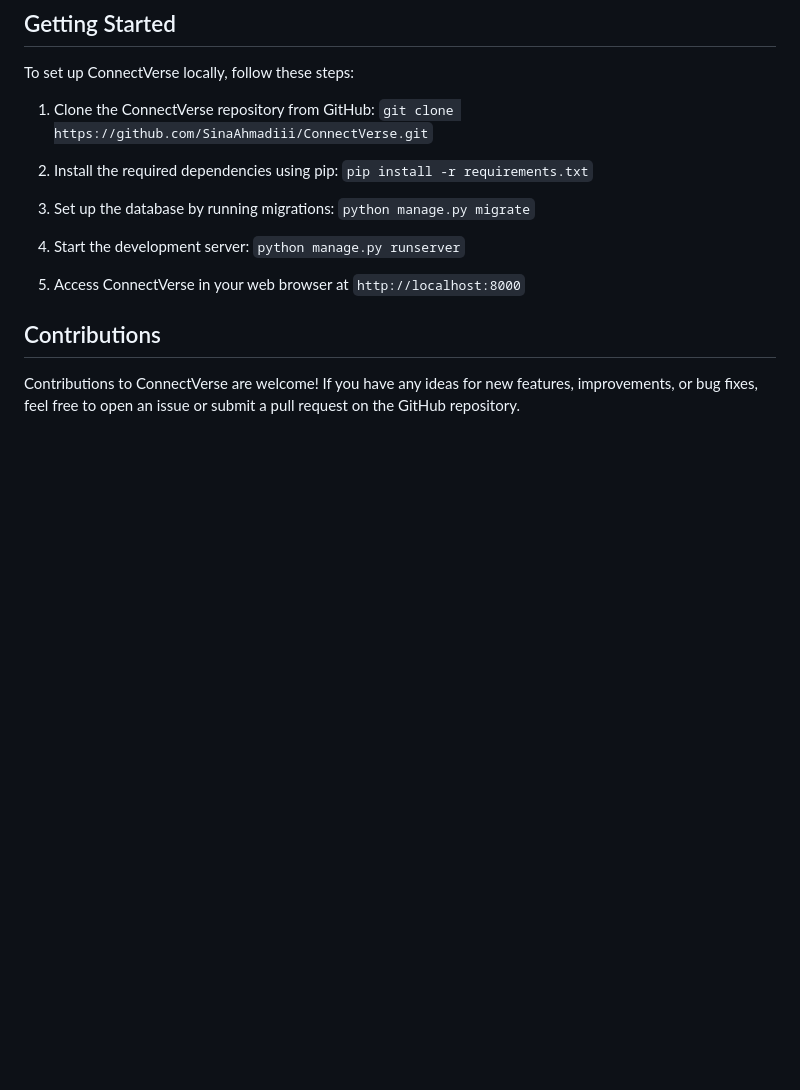
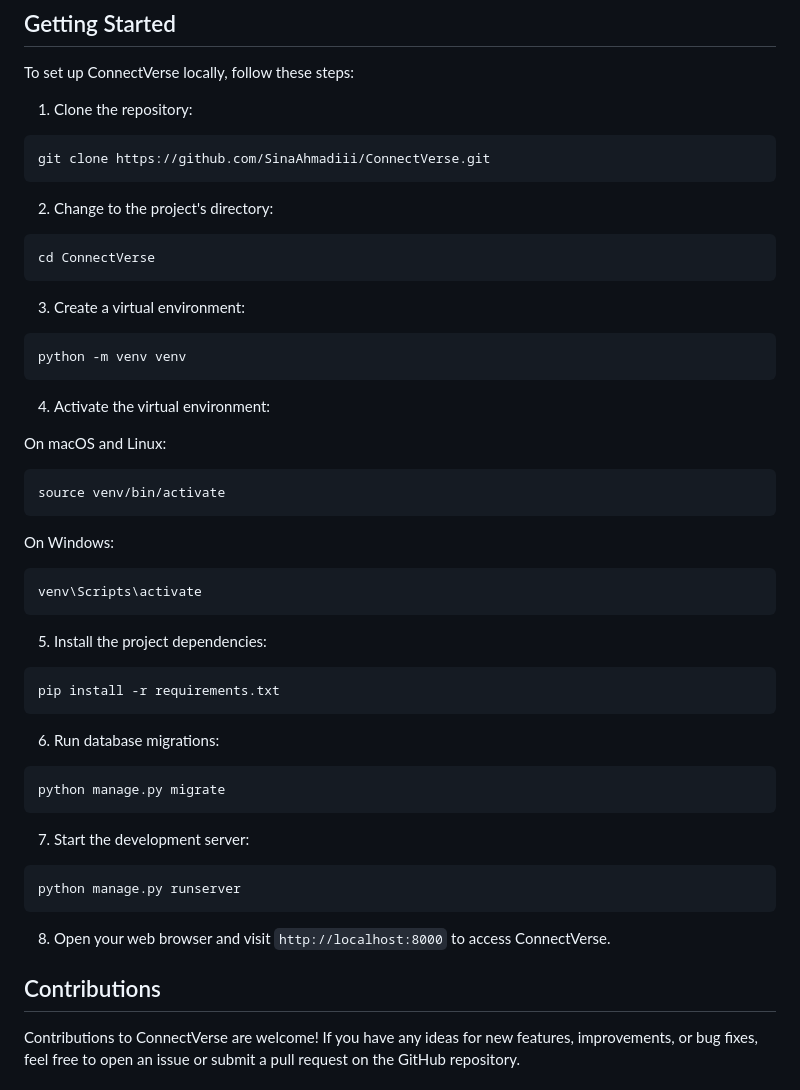
Before and after one commit to SinaAhmadiii/ConnectVerse, a Markdown page: README.md, the part around the change. GitHub-like rendering; blank space fills up the shorter version.

Commit message:
update codes

````diff
--- a/README.md
+++ b/README.md
@@ -30,16 +30,57 @@ ConnectVerse is built using the following technologies:
 
 To set up ConnectVerse locally, follow these steps:
 
-1. Clone the ConnectVerse repository from GitHub: `git clone https://github.com/SinaAhmadiii/ConnectVerse.git`
+1. Clone the repository:
 
-2. Install the required dependencies using pip: `pip install -r requirements.txt`
+```shell
+git clone https://github.com/SinaAhmadiii/ConnectVerse.git
+```
 
-3. Set up the database by running migrations: `python manage.py migrate`
+2. Change to the project's directory:
 
-4. Start the development server: `python manage.py runserver`
+```shell
+cd ConnectVerse
+```
 
-5. Access ConnectVerse in your web browser at `http://localhost:8000`
+3. Create a virtual environment:
 
+```shell
+python -m venv venv
+```
+
+4. Activate the virtual environment:
+
+On macOS and Linux:
+
+```shell
+source venv/bin/activate
+```
+
+On Windows:
+
+```shell
+venv\Scripts\activate
+```
+
+5. Install the project dependencies:
+
+```shell
+pip install -r requirements.txt
+```
+
+6. Run database migrations:
+
+```shell
+python manage.py migrate
+```
+
+7. Start the development server:
+
+```shell
+python manage.py runserver
+```
+
+8. Open your web browser and visit `http://localhost:8000` to access ConnectVerse.
 ## Contributions
 
 Contributions to ConnectVerse are welcome! If you have any ideas for new features, improvements, or bug fixes, feel free to open an issue or submit a pull request on the GitHub repository.
````
